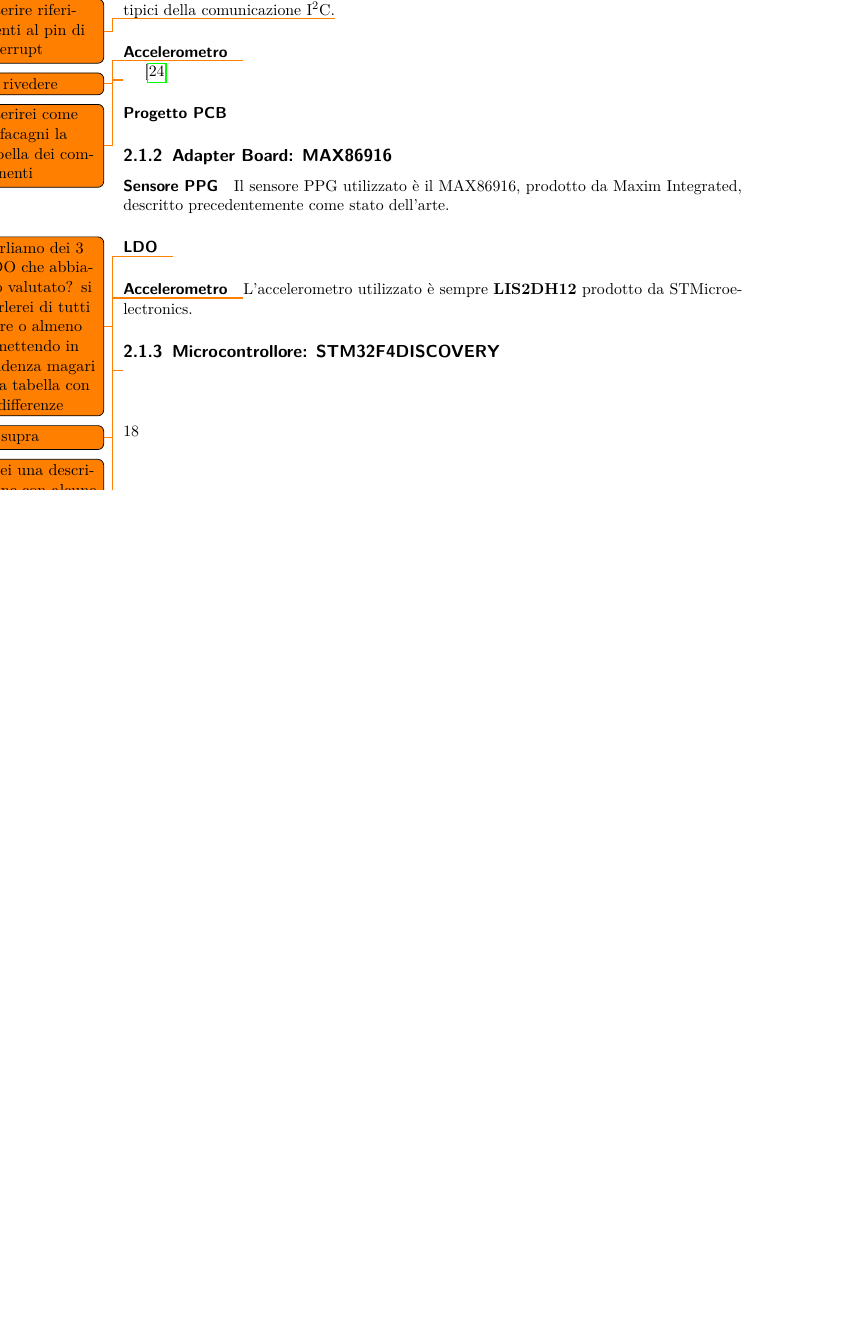
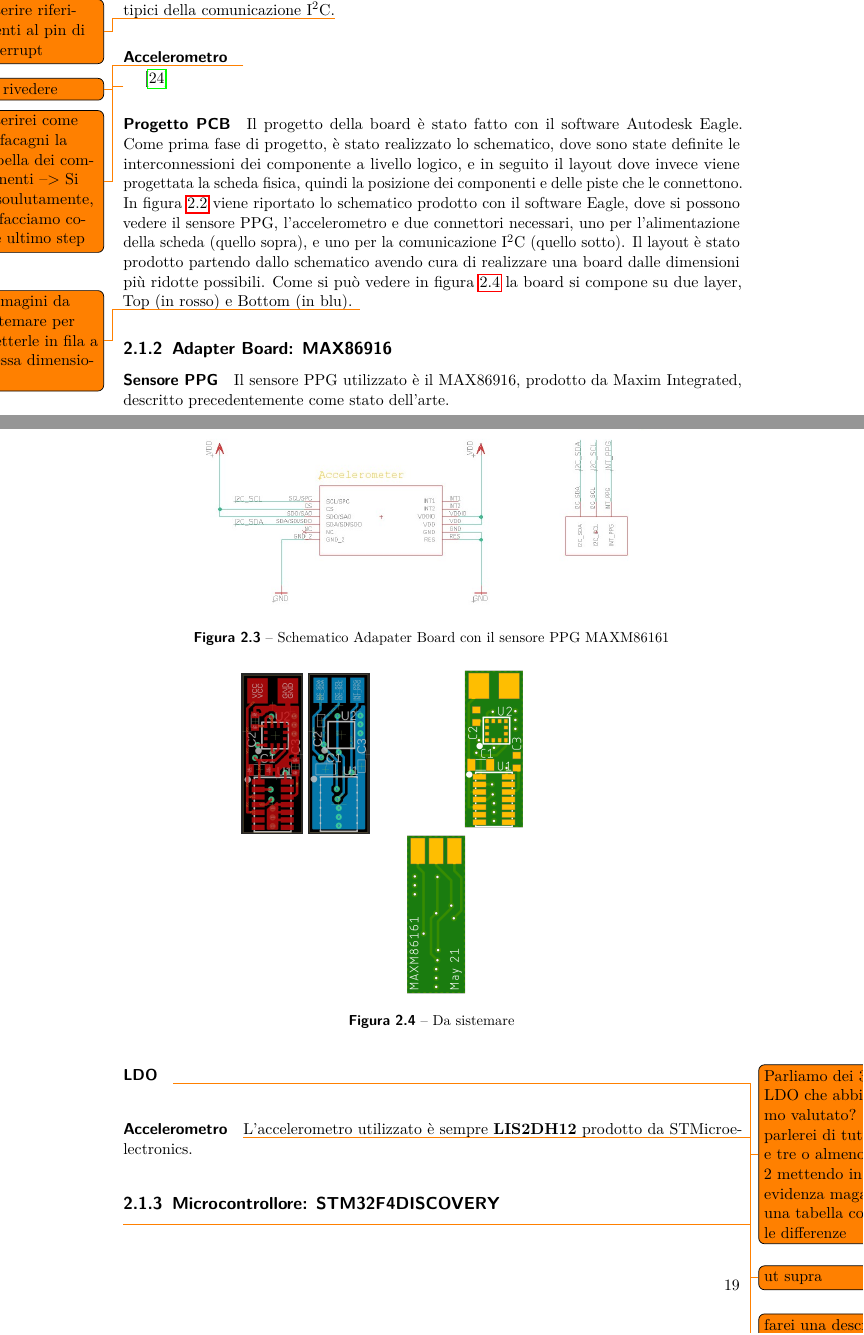
Before and after one commit to wasim-essbai/DRIVERS_PPG, a LaTeX book (Tesi/Tesi.tex, which reads Tesi/TextFiles/Progetto della piattaforma indossabile/Hardware dell’adapter board.tex): part of page 22 of 30 before the commit and two parts of pages 22 and 23 of 30 after it, the two joined at a grey line, cut so that both start at the same text, the shorter picture padded with empty space. Compiled offline with pdfLaTeX.

Commit message:
progetto pcb, da rivedere ancora

```diff
--- a/Tesi/TextFiles/Progetto della piattaforma indossabile/Hardware dell’adapter board.tex
+++ b/Tesi/TextFiles/Progetto della piattaforma indossabile/Hardware dell’adapter board.tex
@@ -25,9 +25,26 @@ Si tratta di un modulo integrato a basso consumo, per acquisizioni di dati ottic
 \cite{STElectronicsLIS2DW12}
 
 % Insieme alle acquisizioni del sensore PPG vengono integrate anche delle misure accelero-metriche. L'accelerometro utilizzato è \textbf{LIS2DH12} \cite{STMicroelectronicsLIS2DH12} prodotto da STMicroelectronics. Si tratta di un accelerometro triassiale a basso consumo e dalle piccole dimensioni (2 x 2 mm). Questo sensore viene utilizzato per migliorare la qualità delle acquisizioni fotopletismografiche quando il soggetto è in movimento, fornendo un'informazione sull'entità di quest'ultimo, e quindi del disturbo che si introduce nella misura. Il LIS2DH12 richiede una tensione di alimentazione compresa tra i 1.71V e i 3.6V, con un consumo di corrente pari a \SI{185}{\micro\ampere}.
-\todo{inserirei come in facagni la tabella dei componenti}
-\paragraph{Progetto PCB}
-
+\todo{inserirei come in facagni la tabella dei componenti --> Si assoulutamente, lo facciamo come ultimo step}
+\paragraph{Progetto PCB} Il progetto della board è stato fatto con il software Autodesk Eagle. Come prima fase di progetto, è stato realizzato lo schematico, dove sono state definite le interconnessioni dei componente a livello logico, e in seguito il layout dove invece viene progettata la scheda fisica, quindi la posizione dei componenti e delle piste che le connettono.
+In figura \ref{fig:ImmagineMAXM86161} viene riportato lo schematico prodotto con il software Eagle, dove si possono vedere il sensore PPG, l'accelerometro e due connettori necessari, uno per l'alimentazione della scheda (quello sopra), e uno per la comunicazione I\ap{2}C (quello sotto).
+\begin{figure}[h]
+	\centering
+	\includegraphics[width=0.8\linewidth]{ImageFiles/Hardware/schematic_maxm}
+	\caption{Schematico Adapater Board con il sensore PPG MAXM86161}
+	\label{fig:schematic_maxm}
+\end{figure}
+Il layout è stato prodotto partendo dallo schematico avendo cura di realizzare una board dalle dimensioni più ridotte possibili. Come si può vedere in figura \ref{fig:Layout_maxm} la board si compone su due layer, Top (in rosso) e Bottom (in blu).
+\todo{Immagini da sistemare per metterle in fila a stessa dimensione}
+\begin{figure}[h]
+	\centering
+	\includegraphics[width=0.1\linewidth]{ImageFiles/Hardware/layout_top_maxm}
+	\includegraphics[width=0.1\linewidth]{ImageFiles/Hardware/layout_bottom_maxm}
+	\includegraphics[width=0.4\linewidth]{ImageFiles/Hardware/manifacturing_top_maxm}
+	\includegraphics[width=0.4\linewidth]{ImageFiles/Hardware/manifacturing_bottom_maxm}
+	\caption{Da sistemare}
+	\label{fig:Layout_maxm}
+\end{figure}
 \subsection{Adapter Board: MAX86916}
 
 \paragraph{Sensore PPG} Il sensore PPG utilizzato è il MAX86916, prodotto da Maxim Integrated, descritto precedentemente come stato dell'arte.
```
Also changed, not shown: Tesi/ImageFiles/Hardware/DiagrammaBlocchiMAXM86161.jpg, Tesi/ImageFiles/Hardware/layout_bottom_maxm.jpg (added), Tesi/ImageFiles/Hardware/layout_top_maxm.jpg (added), Tesi/ImageFiles/Hardware/manifacturing_bottom_maxm.png (added), Tesi/ImageFiles/Hardware/manifacturing_top_maxm.png (added), Tesi/ImageFiles/Hardware/schematic_maxm.jpg (added), 1 other file.
